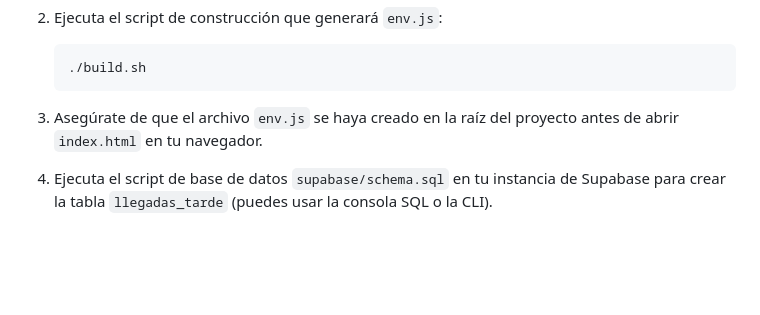
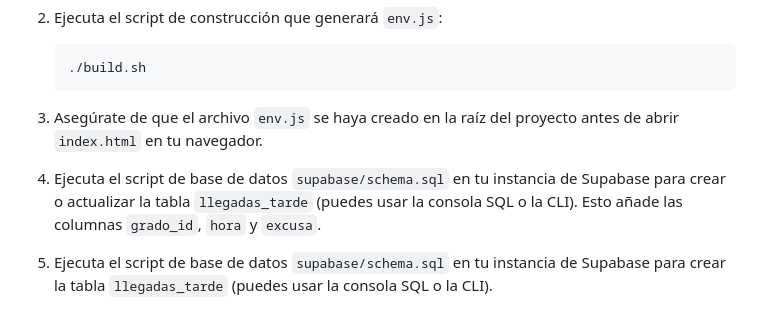
Before and after one commit to JMontes1986/autorizacionesColgemelli, a Markdown page: README.md, the part around the change. GitHub-like rendering; blank space fills up the shorter version.

````diff
--- a/README.md
+++ b/README.md
@@ -72,6 +72,7 @@ Para preparar el entorno local sigue los pasos:
    ```
 
 3. Asegúrate de que el archivo `env.js` se haya creado en la raíz del proyecto antes de abrir `index.html` en tu navegador.
+4. Ejecuta el script de base de datos `supabase/schema.sql` en tu instancia de Supabase para crear o actualizar la tabla `llegadas_tarde` (puedes usar la consola SQL o la CLI). Esto añade las columnas `grado_id`, `hora` y `excusa`.
 4. Ejecuta el script de base de datos `supabase/schema.sql` en tu instancia de Supabase para crear la tabla `llegadas_tarde` (puedes usar la consola SQL o la CLI).
 ## 4. index.html: Descripción Funcional
 
````
